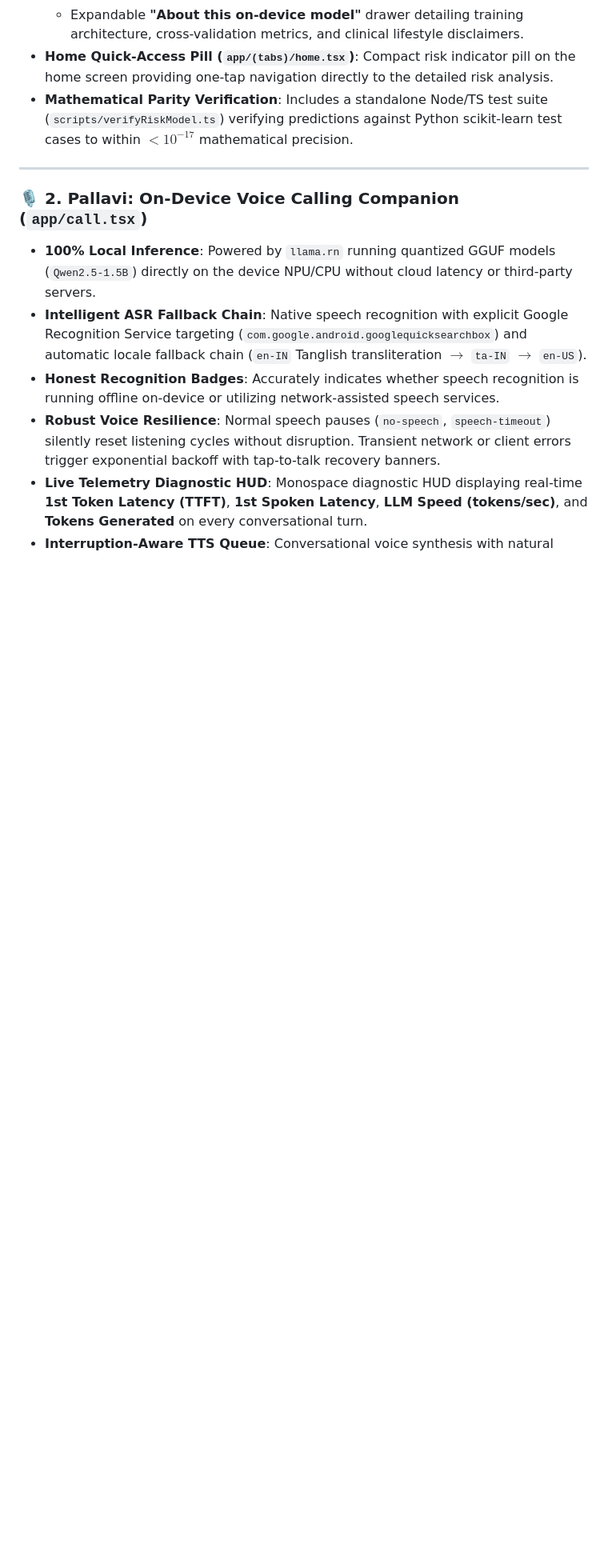
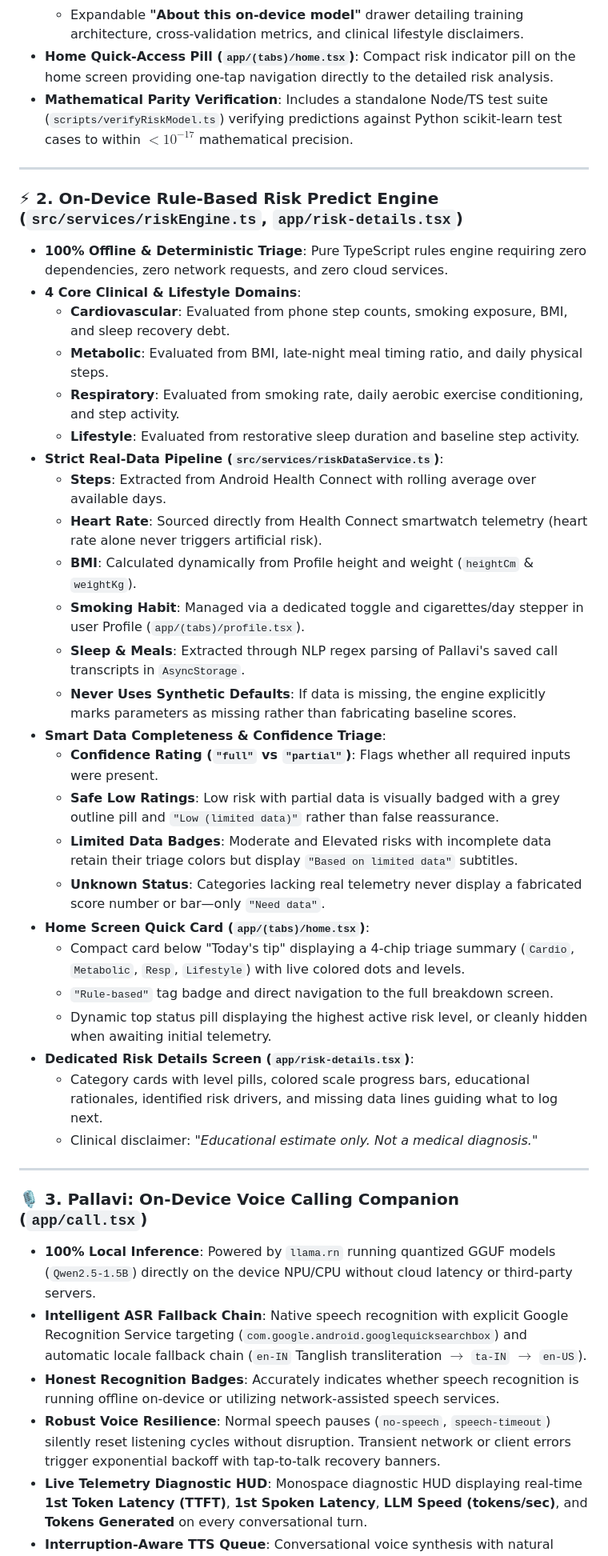
Before and after one commit to mrdark5133/ai_driven_human_digital_twin_mobile_app, a Markdown page: README.md, the part around one of its changes. Shown at 80% size. GitHub-like rendering; blank space fills up the shorter version.

Commit message:
docs: update README with on-device Risk Predict engine and details screen

```diff
--- a/README.md
+++ b/README.md
@@ -35,7 +36,36 @@ AI-Driven Human ingests continuous multi-sensor biometric telemetry—from nativ
 
 ---
 
-### 🎙️ 2. Pallavi: On-Device Voice Calling Companion (`app/call.tsx`)
+### ⚡ 2. On-Device Rule-Based Risk Predict Engine (`src/services/riskEngine.ts`, `app/risk-details.tsx`)
+* **100% Offline & Deterministic Triage**: Pure TypeScript rules engine requiring zero dependencies, zero network requests, and zero cloud services.
+* **4 Core Clinical & Lifestyle Domains**:
+  * **Cardiovascular**: Evaluated from phone step counts, smoking exposure, BMI, and sleep recovery debt.
+  * **Metabolic**: Evaluated from BMI, late-night meal timing ratio, and daily physical steps.
+  * **Respiratory**: Evaluated from smoking rate, daily aerobic exercise conditioning, and step activity.
+  * **Lifestyle**: Evaluated from restorative sleep duration and baseline step activity.
+* **Strict Real-Data Pipeline (`src/services/riskDataService.ts`)**:
+  * **Steps**: Extracted from Android Health Connect with rolling average over available days.
+  * **Heart Rate**: Sourced directly from Health Connect smartwatch telemetry (heart rate alone never triggers artificial risk).
+  * **BMI**: Calculated dynamically from Profile height and weight (`heightCm` & `weightKg`).
+  * **Smoking Habit**: Managed via a dedicated toggle and cigarettes/day stepper in user Profile (`app/(tabs)/profile.tsx`).
+  * **Sleep & Meals**: Extracted through NLP regex parsing of Pallavi's saved call transcripts in `AsyncStorage`.
+  * **Never Uses Synthetic Defaults**: If data is missing, the engine explicitly marks parameters as missing rather than fabricating baseline scores.
+* **Smart Data Completeness & Confidence Triage**:
+  * **Confidence Rating (`"full"` vs `"partial"`)**: Flags whether all required inputs were present.
+  * **Safe Low Ratings**: Low risk with partial data is visually badged with a grey outline pill and `"Low (limited data)"` rather than false reassurance.
+  * **Limited Data Badges**: Moderate and Elevated risks with incomplete data retain their triage colors but display `"Based on limited data"` subtitles.
+  * **Unknown Status**: Categories lacking real telemetry never display a fabricated score number or bar—only `"Need data"`.
+* **Home Screen Quick Card (`app/(tabs)/home.tsx`)**:
+  * Compact card below "Today's tip" displaying a 4-chip triage summary (`Cardio`, `Metabolic`, `Resp`, `Lifestyle`) with live colored dots and levels.
+  * `"Rule-based"` tag badge and direct navigation to the full breakdown screen.
+  * Dynamic top status pill displaying the highest active risk level, or cleanly hidden when awaiting initial telemetry.
+* **Dedicated Risk Details Screen (`app/risk-details.tsx`)**:
+  * Category cards with level pills, colored scale progress bars, educational rationales, identified risk drivers, and missing data lines guiding what to log next.
+  * Clinical disclaimer: *"Educational estimate only. Not a medical diagnosis."*
+
+---
+
+### 🎙️ 3. Pallavi: On-Device Voice Calling Companion (`app/call.tsx`)
 * **100% Local Inference**: Powered by `llama.rn` running quantized GGUF models (`Qwen2.5-1.5B`) directly on the device NPU/CPU without cloud latency or third-party servers.
 * **Intelligent ASR Fallback Chain**: Native speech recognition with explicit Google Recognition Service targeting (`com.google.android.googlequicksearchbox`) and automatic locale fallback chain (`en-IN` Tanglish transliteration $\to$ `ta-IN` $\to$ `en-US`).
 * **Honest Recognition Badges**: Accurately indicates whether speech recognition is running offline on-device or utilizing network-assisted speech services.
```
Also changed, not shown: other parts of README.md (+20 -7 lines).
